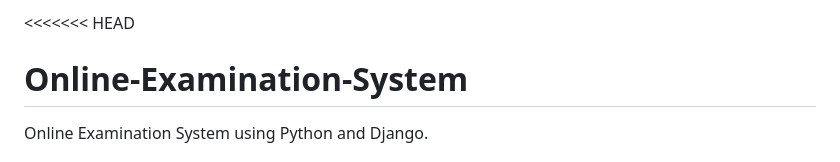
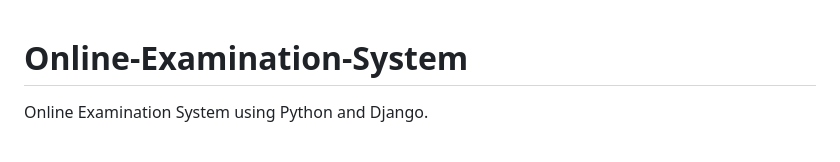
Before and after one commit to isacje/ExamProctor, a Markdown page: README.md, the part around the change. Drawn GitHub-style.

```diff
--- a/README.md
+++ b/README.md
@@ -1,4 +1,3 @@
-<<<<<<< HEAD
 # Online-Examination-System
 Online Examination System using Python and Django.
 
```
